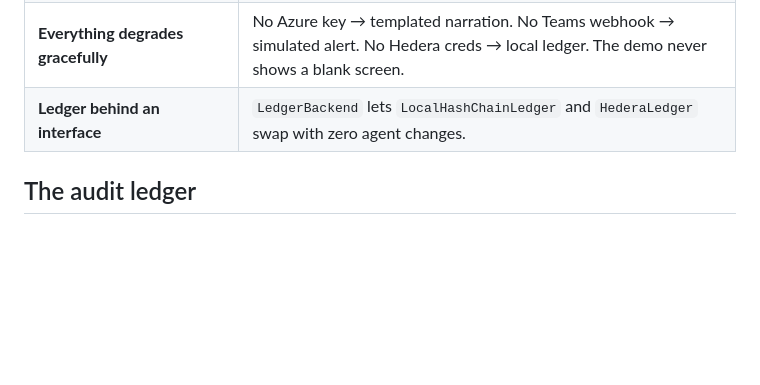
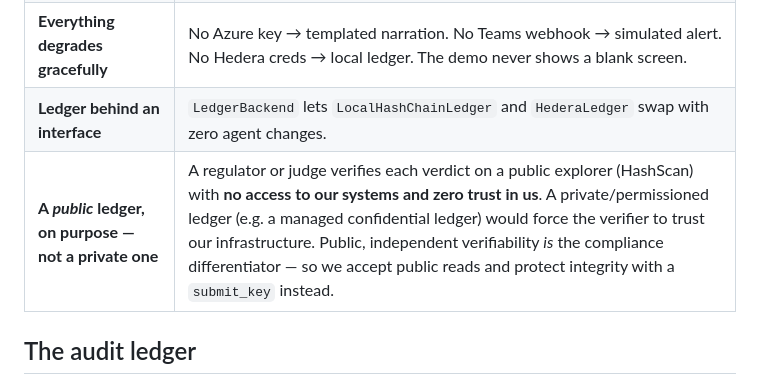
Before and after one commit to hallzyx/pharmatrace-ai, a Markdown page: ARCHITECTURE.md, the part around the change. GitHub-like rendering; blank space fills up the shorter version.

Commit message:
docs: capture public-ledger-over-private as an explicit design decision

```diff
--- a/ARCHITECTURE.md
+++ b/ARCHITECTURE.md
@@ -89,6 +89,7 @@ Rules that make this safe:
 | **LLM explains confirmed findings, never re-derives them** | Early versions made GPT hedge ("I can't confirm…"). We hand it the verified finding and tell it to state it firmly. |
 | **Everything degrades gracefully** | No Azure key → templated narration. No Teams webhook → simulated alert. No Hedera creds → local ledger. The demo never shows a blank screen. |
 | **Ledger behind an interface** | `LedgerBackend` lets `LocalHashChainLedger` and `HederaLedger` swap with zero agent changes. |
+| **A *public* ledger, on purpose — not a private one** | A regulator or judge verifies each verdict on a public explorer (HashScan) with **no access to our systems and zero trust in us**. A private/permissioned ledger (e.g. a managed confidential ledger) would force the verifier to trust our infrastructure. Public, independent verifiability *is* the compliance differentiator — so we accept public reads and protect integrity with a `submit_key` instead. |
 
 ## The audit ledger
 
```
